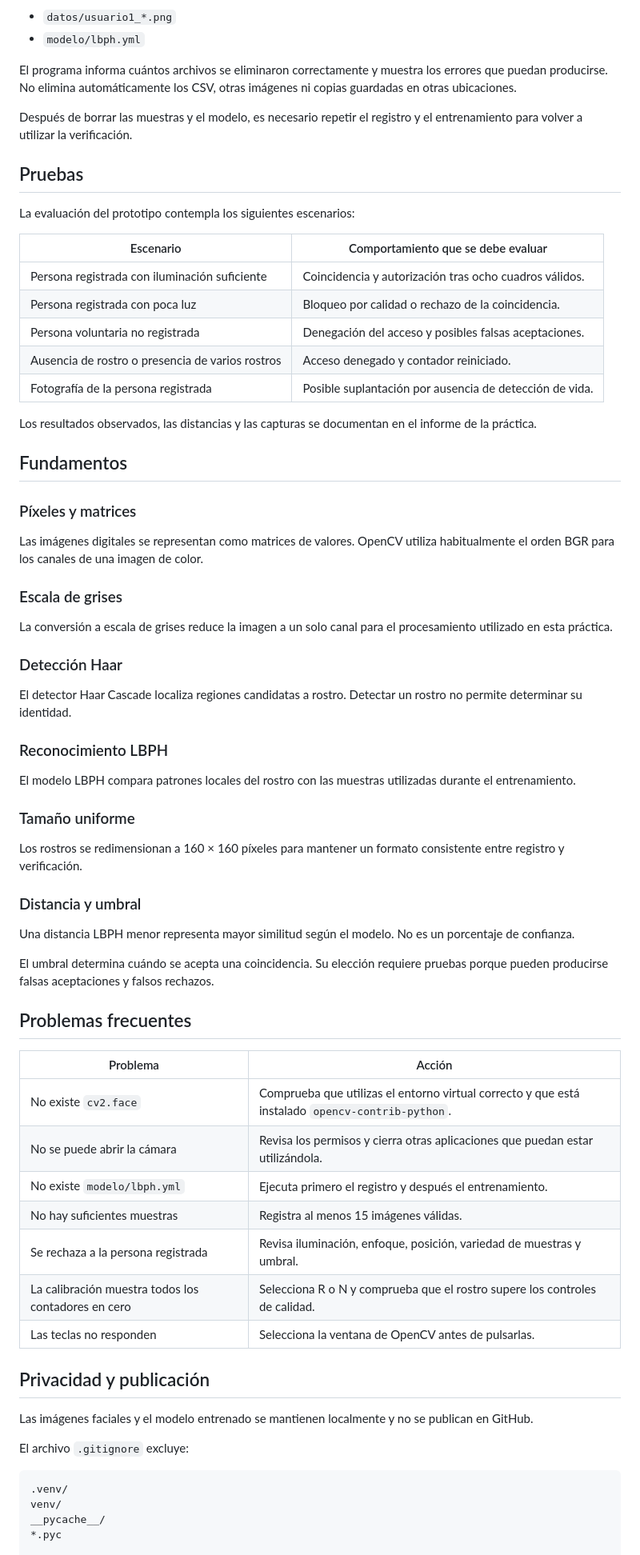
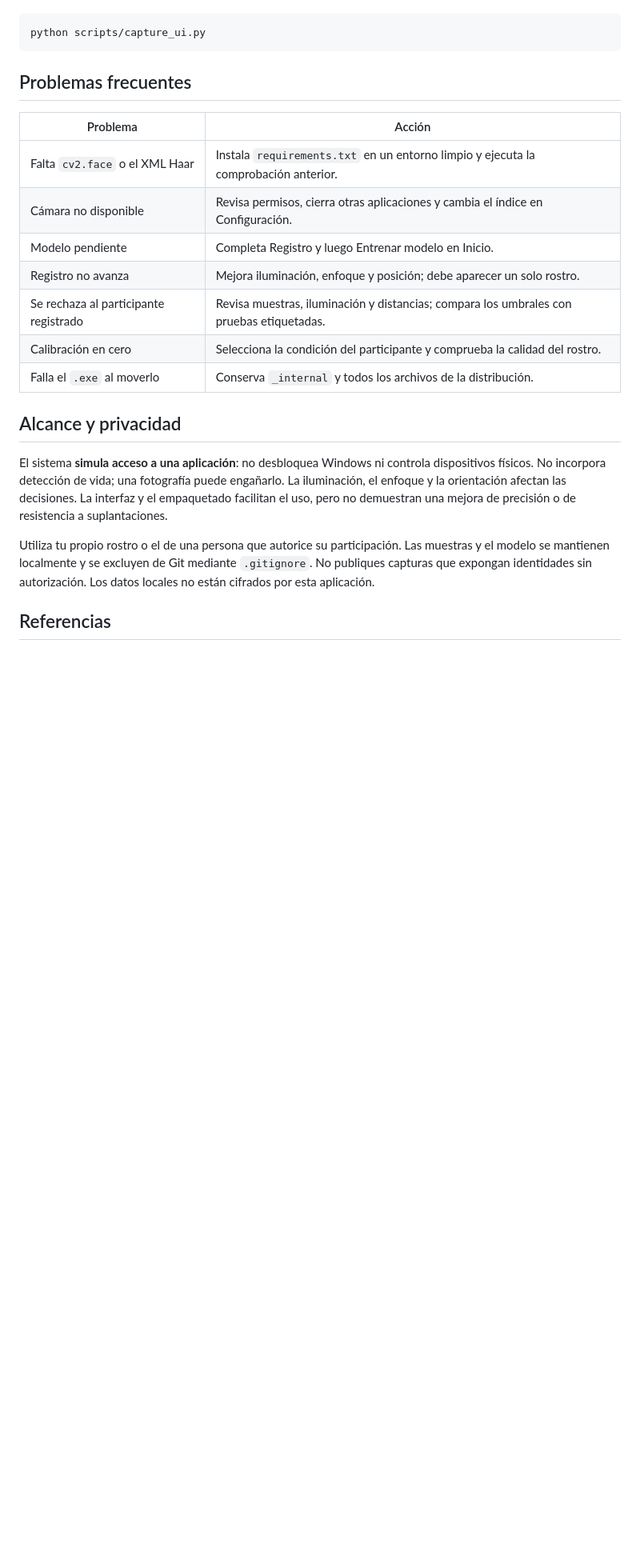
Before and after one commit to Dyronnt/verificacion-facial-opencv, a Markdown page: README.md, the part around one of its changes. Shown at 80% size. Drawn GitHub-style; blank space fills up the shorter version.

````diff
--- a/README.md
+++ b/README.md
@@ -234,74 +147,25 @@ Los archivos seleccionados para eliminación son:
 
-- `datos/usuario1_*.png`
-- `modelo/lbph.yml`
-
-El programa informa cuántos archivos se eliminaron correctamente y muestra los errores que puedan producirse. No elimina automáticamente los CSV, otras imágenes ni copias guardadas en otras ubicaciones.
-
-Después de borrar las muestras y el modelo, es necesario repetir el registro y el entrenamiento para volver a utilizar la verificación.
-
-## Pruebas
-
-La evaluación del prototipo contempla los siguientes escenarios:
-
-| Escenario | Comportamiento que se debe evaluar |
-| --- | --- |
-| Persona registrada con iluminación suficiente | Coincidencia y autorización tras ocho cuadros válidos. |
-| Persona registrada con poca luz | Bloqueo por calidad o rechazo de la coincidencia. |
-| Persona voluntaria no registrada | Denegación del acceso y posibles falsas aceptaciones. |
-| Ausencia de rostro o presencia de varios rostros | Acceso denegado y contador reiniciado. |
-| Fotografía de la persona registrada | Posible suplantación por ausencia de detección de vida. |
-
-Los resultados observados, las distancias y las capturas se documentan en el informe de la práctica.
-
-## Fundamentos
-
-### Píxeles y matrices
-
-Las imágenes digitales se representan como matrices de valores. OpenCV utiliza habitualmente el orden BGR para los canales de una imagen de color.
-
-### Escala de grises
-
-La conversión a escala de grises reduce la imagen a un solo canal para el procesamiento utilizado en esta práctica.
-
-### Detección Haar
-
-El detector Haar Cascade localiza regiones candidatas a rostro. Detectar un rostro no permite determinar su identidad.
-
-### Reconocimiento LBPH
-
-El modelo LBPH compara patrones locales del rostro con las muestras utilizadas durante el entrenamiento.
-
-### Tamaño uniforme
-
-Los rostros se redimensionan a 160 × 160 píxeles para mantener un formato consistente entre registro y verificación.
-
-### Distancia y umbral
-
-Una distancia LBPH menor representa mayor similitud según el modelo. No es un porcentaje de confianza.
-
-El umbral determina cuándo se acepta una coincidencia. Su elección requiere pruebas porque pueden producirse falsas aceptaciones y falsos rechazos.
+```powershell
+python scripts/capture_ui.py
+```
 
 ## Problemas frecuentes
 
 | Problema | Acción |
 | --- | --- |
-| No existe `cv2.face` | Comprueba que utilizas el entorno virtual correcto y que está instalado `opencv-contrib-python`. |
-| No se puede abrir la cámara | Revisa los permisos y cierra otras aplicaciones que puedan estar utilizándola. |
-| No existe `modelo/lbph.yml` | Ejecuta primero el registro y después el entrenamiento. |
-| No hay suficientes muestras | Registra al menos 15 imágenes válidas. |
-| Se rechaza a la persona registrada | Revisa iluminación, enfoque, posición, variedad de muestras y umbral. |
-| La calibración muestra todos los contadores en cero | Selecciona R o N y comprueba que el rostro supere los controles de calidad. |
-| Las teclas no responden | Selecciona la ventana de OpenCV antes de pulsarlas. |
+| Falta `cv2.face` o el XML Haar | Instala `requirements.txt` en un entorno limpio y ejecuta la comprobación anterior. |
+| Cámara no disponible | Revisa permisos, cierra otras aplicaciones y cambia el índice en Configuración. |
+| Modelo pendiente | Completa Registro y luego Entrenar modelo en Inicio. |
+| Registro no avanza | Mejora iluminación, enfoque y posición; debe aparecer un solo rostro. |
+| Se rechaza al participante registrado | Revisa muestras, iluminación y distancias; compara los umbrales con pruebas etiquetadas. |
+| Calibración en cero | Selecciona la condición del participante y comprueba la calidad del rostro. |
+| Falla el `.exe` al moverlo | Conserva `_internal` y todos los archivos de la distribución. |
 
-## Privacidad y publicación
+## Alcance y privacidad
 
-Las imágenes faciales y el modelo entrenado se mantienen localmente y no se publican en GitHub.
+El sistema **simula acceso a una aplicación**: no desbloquea Windows ni controla dispositivos físicos. No incorpora detección de vida; una fotografía puede engañarlo. La iluminación, el enfoque y la orientación afectan las decisiones. La interfaz y el empaquetado facilitan el uso, pero no demuestran una mejora de precisión o de resistencia a suplantaciones.
 
-El archivo `.gitignore` excluye:
+Utiliza tu propio rostro o el de una persona que autorice su participación. Las muestras y el modelo se mantienen localmente y se excluyen de Git mediante `.gitignore`. No publiques capturas que expongan identidades sin autorización. Los datos locales no están cifrados por esta aplicación.
 
-```gitignore
-.venv/
-venv/
-__pycache__/
-*.pyc
+## Referencias
 
````
Also changed, not shown: other parts of README.md (+112 -214 lines), docs/DESARROLLO.md (added, +119 -0 lines), docs/PRUEBAS.md (added, +53 -0 lines), docs/capturas/configuracion.png (added), docs/capturas/inicio.png (added), docs/capturas/registro.png (added), docs/capturas/resultados.png (added), docs/capturas/verificacion.png (added), 5 other files.
